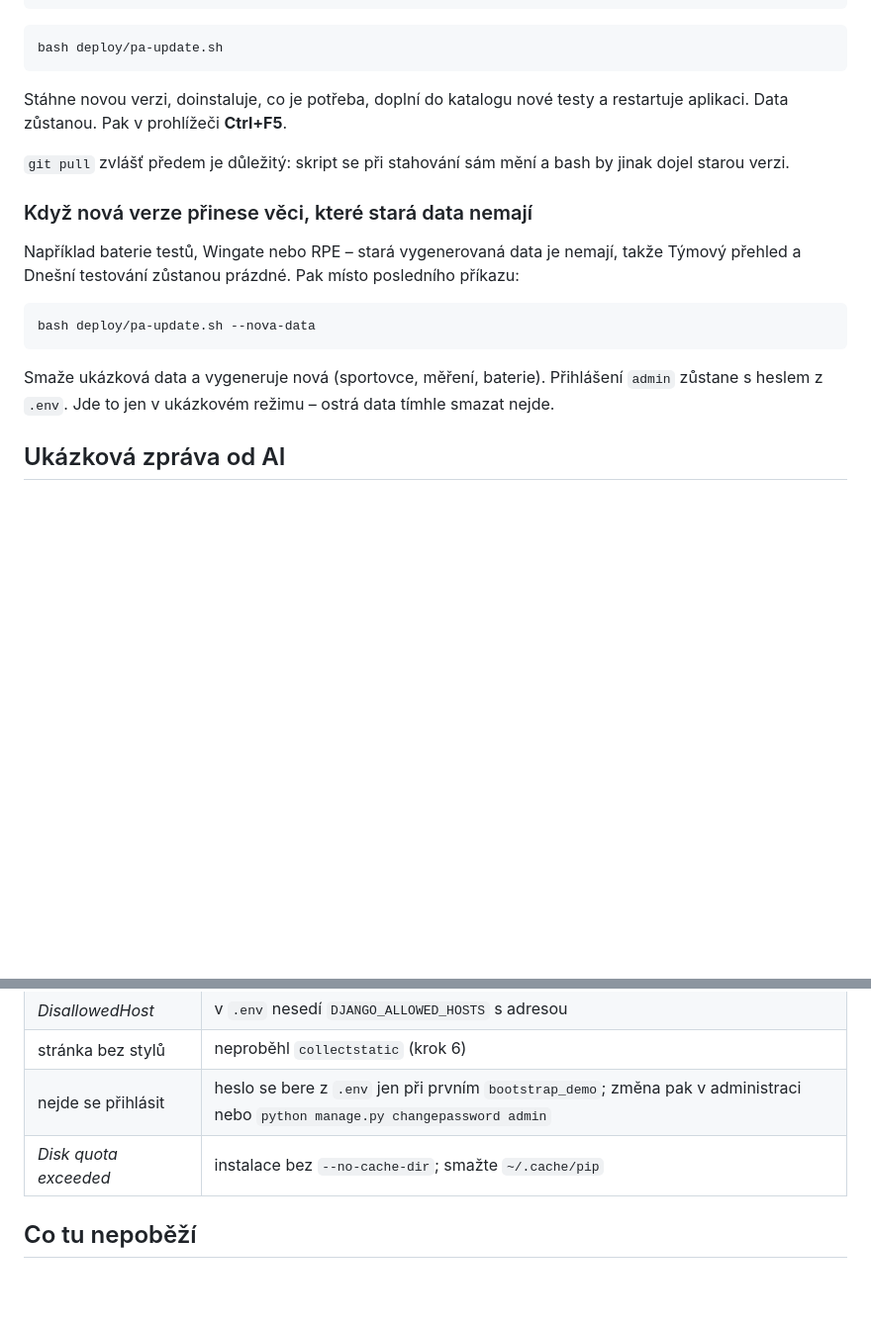
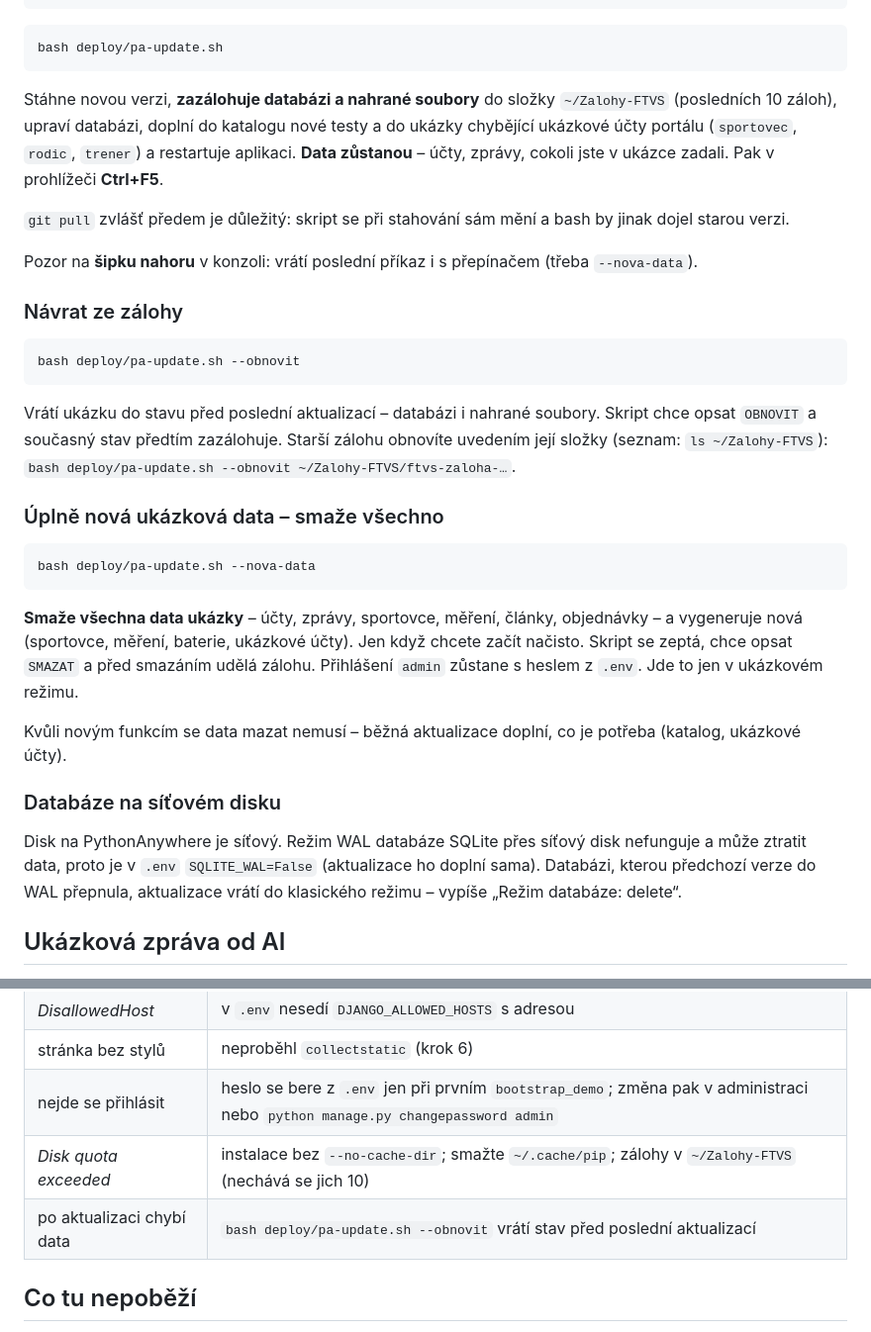
Before and after one commit to Maikl76/Aplikace_data, a Markdown page: deploy/pythonanywhere.md, 2 parts joined by grey strips. Shown at 99% size. GitHub-like rendering; blank space fills up the shorter version.

Commit message:
Návod pro PythonAnywhere: zálohy, návrat ze zálohy, co maže --nova-data
Co-Authored-By: Claude Opus 5.5 <noreply@anthropic.com>
Claude-Session: https://claude.ai/code/session_01MQMLxdi3pKAT271jB7aeKm

````diff
--- a/deploy/pythonanywhere.md
+++ b/deploy/pythonanywhere.md
@@ -161,25 +161,51 @@ git pull
 bash deploy/pa-update.sh
 ```
 
-Stáhne novou verzi, doinstaluje, co je potřeba, doplní do katalogu nové
-testy a restartuje aplikaci. Data zůstanou. Pak v prohlížeči **Ctrl+F5**.
+Stáhne novou verzi, **zazálohuje databázi a nahrané soubory** do složky
+`~/Zalohy-FTVS` (posledních 10 záloh), upraví databázi, doplní do katalogu
+nové testy a do ukázky chybějící ukázkové účty portálu (`sportovec`,
+`rodic`, `trener`) a restartuje aplikaci. **Data zůstanou** – účty, zprávy,
+cokoli jste v ukázce zadali. Pak v prohlížeči **Ctrl+F5**.
 
 `git pull` zvlášť předem je důležitý: skript se při stahování sám mění
 a bash by jinak dojel starou verzi.
 
-### Když nová verze přinese věci, které stará data nemají
+Pozor na **šipku nahoru** v konzoli: vrátí poslední příkaz i s přepínačem
+(třeba `--nova-data`).
 
-Například baterie testů, Wingate nebo RPE – stará vygenerovaná data je
-nemají, takže Týmový přehled a Dnešní testování zůstanou prázdné. Pak
-místo posledního příkazu:
+### Návrat ze zálohy
+
+```
+bash deploy/pa-update.sh --obnovit
+```
+
+Vrátí ukázku do stavu před poslední aktualizací – databázi i nahrané
+soubory. Skript chce opsat `OBNOVIT` a současný stav předtím zazálohuje.
+Starší zálohu obnovíte uvedením její složky (seznam: `ls ~/Zalohy-FTVS`):
+`bash deploy/pa-update.sh --obnovit ~/Zalohy-FTVS/ftvs-zaloha-…`.
+
+### Úplně nová ukázková data – smaže všechno
 
 ```
 bash deploy/pa-update.sh --nova-data
 ```
 
-Smaže ukázková data a vygeneruje nová (sportovce, měření, baterie).
-Přihlášení `admin` zůstane s heslem z `.env`. Jde to jen v ukázkovém
-režimu – ostrá data tímhle smazat nejde.
+**Smaže všechna data ukázky** – účty, zprávy, sportovce, měření, články,
+objednávky – a vygeneruje nová (sportovce, měření, baterie, ukázkové
+účty). Jen když chcete začít načisto. Skript se zeptá, chce opsat
+`SMAZAT` a před smazáním udělá zálohu. Přihlášení `admin` zůstane s heslem
+z `.env`. Jde to jen v ukázkovém režimu.
+
+Kvůli novým funkcím se data mazat nemusí – běžná aktualizace doplní, co
+je potřeba (katalog, ukázkové účty).
+
+### Databáze na síťovém disku
+
+Disk na PythonAnywhere je síťový. Režim WAL databáze SQLite přes síťový
+disk nefunguje a může ztratit data, proto je v `.env` `SQLITE_WAL=False`
+(aktualizace ho doplní sama). Databázi, kterou předchozí verze do WAL
+přepnula, aktualizace vrátí do klasického režimu – vypíše
+„Režim databáze: delete“.
 
 ## Ukázková zpráva od AI
 
@@ -209,7 +235,8 @@ Nejčastější příčiny:
 | *DisallowedHost* | v `.env` nesedí `DJANGO_ALLOWED_HOSTS` s adresou |
 | stránka bez stylů | neproběhl `collectstatic` (krok 6) |
 | nejde se přihlásit | heslo se bere z `.env` jen při prvním `bootstrap_demo`; změna pak v administraci nebo `python manage.py changepassword admin` |
-| *Disk quota exceeded* | instalace bez `--no-cache-dir`; smažte `~/.cache/pip` |
+| *Disk quota exceeded* | instalace bez `--no-cache-dir`; smažte `~/.cache/pip`; zálohy v `~/Zalohy-FTVS` (nechává se jich 10) |
+| po aktualizaci chybí data | `bash deploy/pa-update.sh --obnovit` vrátí stav před poslední aktualizací |
 
 ## Co tu nepoběží
 
````
